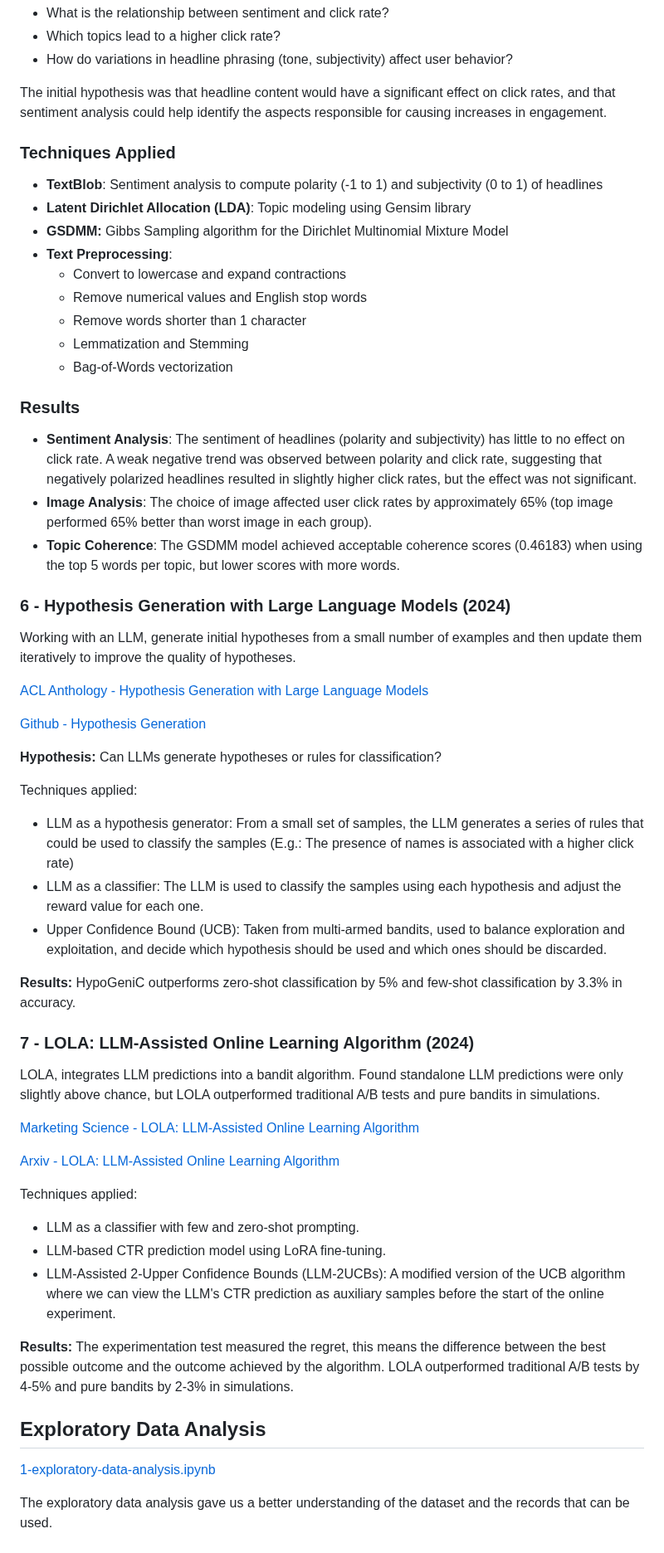
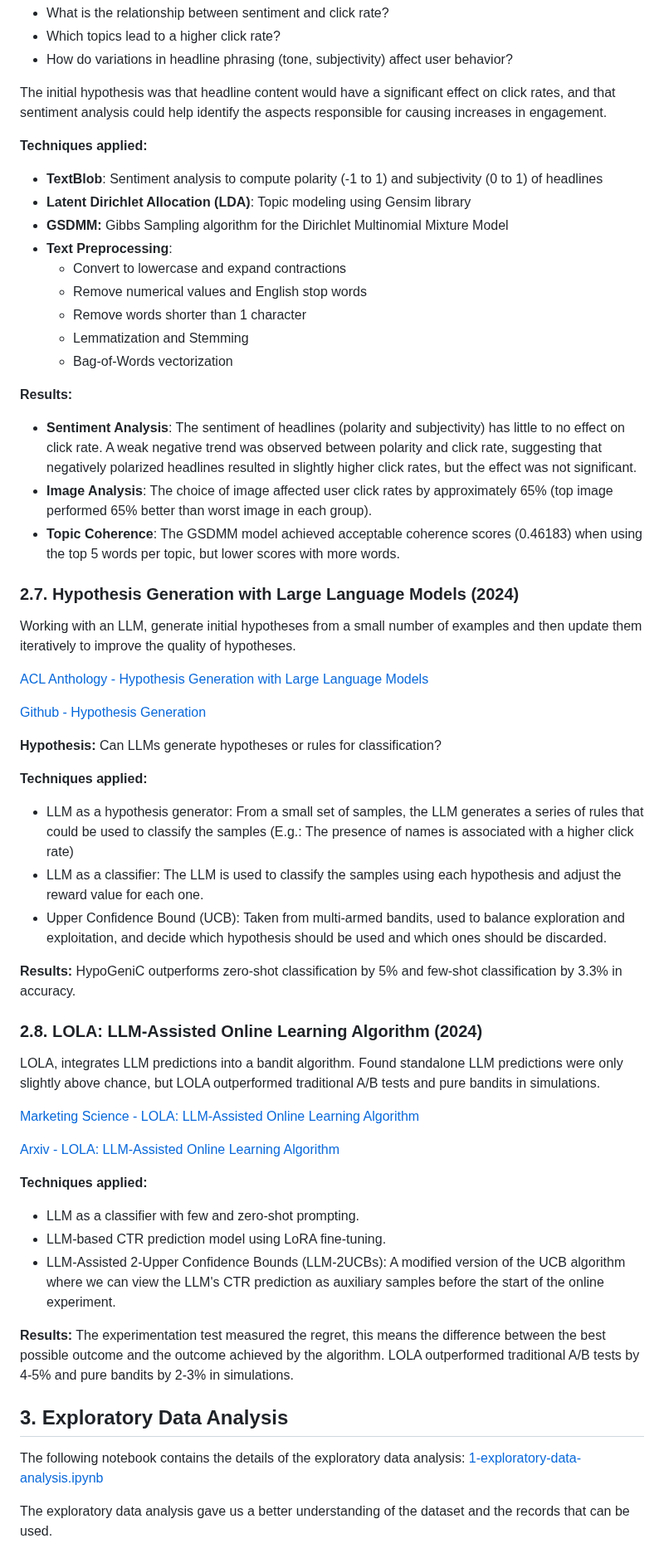
Before and after one commit to dcalabresi-umd/msml641-nlp-project, a Markdown page: README.md, the part around one of its changes. Shown at 83% size. Drawn GitHub-style.

```diff
--- a/README.md
+++ b/README.md
@@ -142,7 +180,8 @@ The research main questions were:
 
 The initial hypothesis was that headline content would have a significant effect on click rates, and that sentiment analysis could help identify the aspects responsible for causing increases in engagement.
 
-### Techniques Applied
+**Techniques applied:**
+
 - **TextBlob**: Sentiment analysis to compute polarity (-1 to 1) and subjectivity (0 to 1) of headlines
 - **Latent Dirichlet Allocation (LDA)**: Topic modeling using Gensim library
 - **GSDMM:** Gibbs Sampling algorithm for the Dirichlet Multinomial Mixture Model
@@ -153,12 +192,13 @@ The initial hypothesis was that headline content would have a significant effect
   - Lemmatization and Stemming
   - Bag-of-Words vectorization
 
-### Results
+**Results:**
+
 - **Sentiment Analysis**: The sentiment of headlines (polarity and subjectivity) has little to no effect on click rate. A weak negative trend was observed between polarity and click rate, suggesting that negatively polarized headlines resulted in slightly higher click rates, but the effect was not significant.
 - **Image Analysis**: The choice of image affected user click rates by approximately 65% (top image performed 65% better than worst image in each group).
 - **Topic Coherence**: The GSDMM model achieved acceptable coherence scores (0.46183) when using the top 5 words per topic, but lower scores with more words.
 
-### 6 - Hypothesis Generation with Large Language Models (2024)
+### 2.7. Hypothesis Generation with Large Language Models (2024)
 
 Working with an LLM, generate initial hypotheses from a small number of examples and then update them iteratively to improve the quality of hypotheses.
 
@@ -168,14 +208,15 @@ Working with an LLM, generate initial hypotheses from a small number of examples
 
 **Hypothesis:** Can LLMs generate hypotheses or rules for classification?
 
-Techniques applied:
+**Techniques applied:**
+
 - LLM as a hypothesis generator: From a small set of samples, the LLM generates a series of rules that could be used to classify the samples (E.g.: The presence of names is associated with a higher click rate)
 - LLM as a classifier: The LLM is used to classify the samples using each hypothesis and adjust the reward value for each one.
 - Upper Confidence Bound (UCB): Taken from multi-armed bandits, used to balance exploration and exploitation, and decide which hypothesis should be used and which ones should be discarded.
 
 **Results:** HypoGeniC outperforms zero-shot classification by 5% and few-shot classification by 3.3% in accuracy.
 
-### 7 - LOLA: LLM-Assisted Online Learning Algorithm (2024)
+### 2.8. LOLA: LLM-Assisted Online Learning Algorithm (2024)
 
 LOLA, integrates LLM predictions into a bandit algorithm. Found standalone LLM predictions were only slightly above chance, but LOLA outperformed traditional A/B tests and pure bandits in simulations.
 
@@ -183,16 +224,17 @@ LOLA, integrates LLM predictions into a bandit algorithm. Found standalone LLM p
 
 [Arxiv - LOLA: LLM-Assisted Online Learning Algorithm](https://arxiv.org/pdf/2406.02611)
 
-Techniques applied:
+**Techniques applied:**
+
 - LLM as a classifier with few and zero-shot prompting.
 - LLM-based CTR prediction model using LoRA fine-tuning.
 - LLM-Assisted 2-Upper Confidence Bounds (LLM-2UCBs): A modified version of the UCB algorithm where we can view the LLM's CTR prediction as auxiliary samples before the start of the online experiment.
 
 **Results:** The experimentation test measured the regret, this means the difference between the best possible outcome and the outcome achieved by the algorithm. LOLA outperformed traditional A/B tests by 4-5% and pure bandits by 2-3% in simulations.
 
-## Exploratory Data Analysis
+## 3. Exploratory Data Analysis
 
-[1-exploratory-data-analysis.ipynb](1-exploratory-data-analysis.ipynb)
+The following notebook contains the details of the exploratory data analysis: [1-exploratory-data-analysis.ipynb](1-exploratory-data-analysis.ipynb)
 
 The exploratory data analysis gave us a better understanding of the dataset and the records that can be used.
 
```
Also changed, not shown: other parts of README.md (+69 -31 lines).
